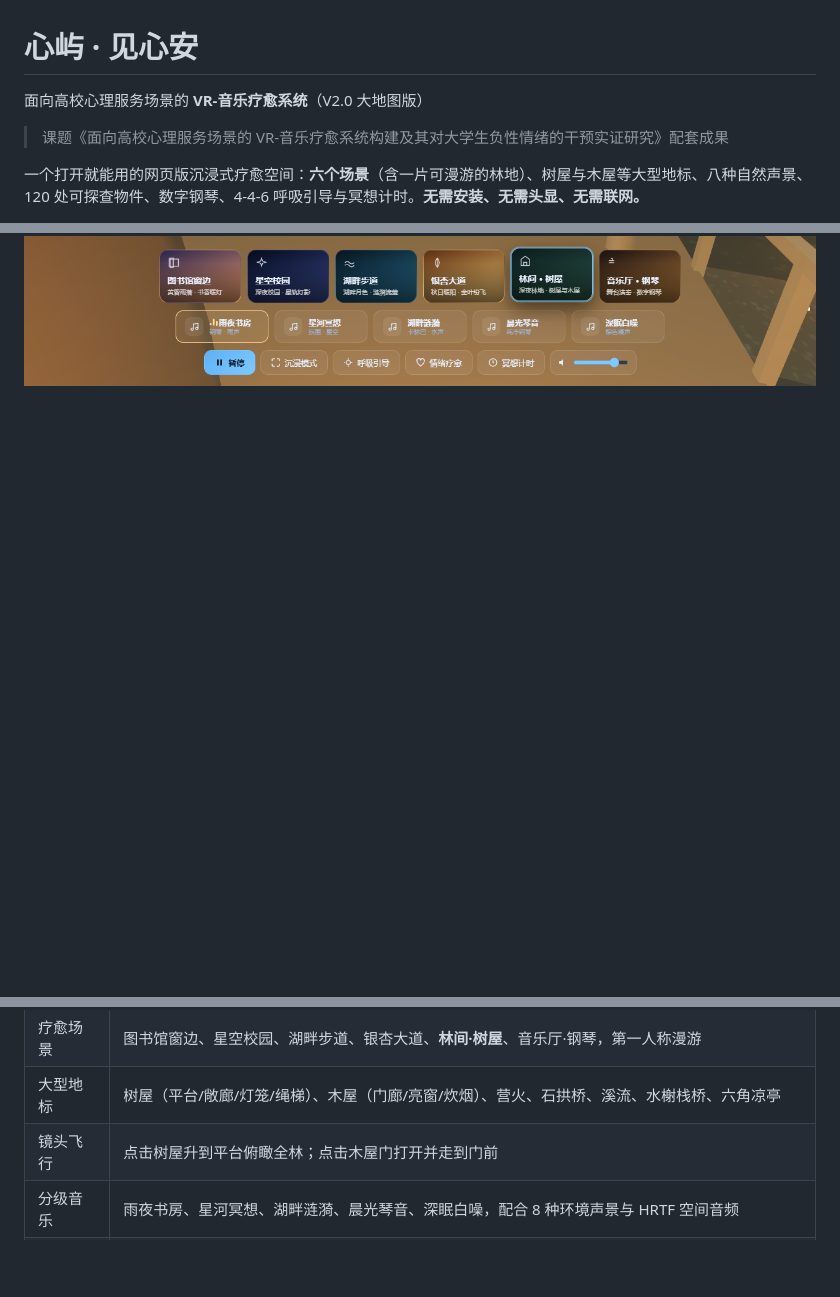
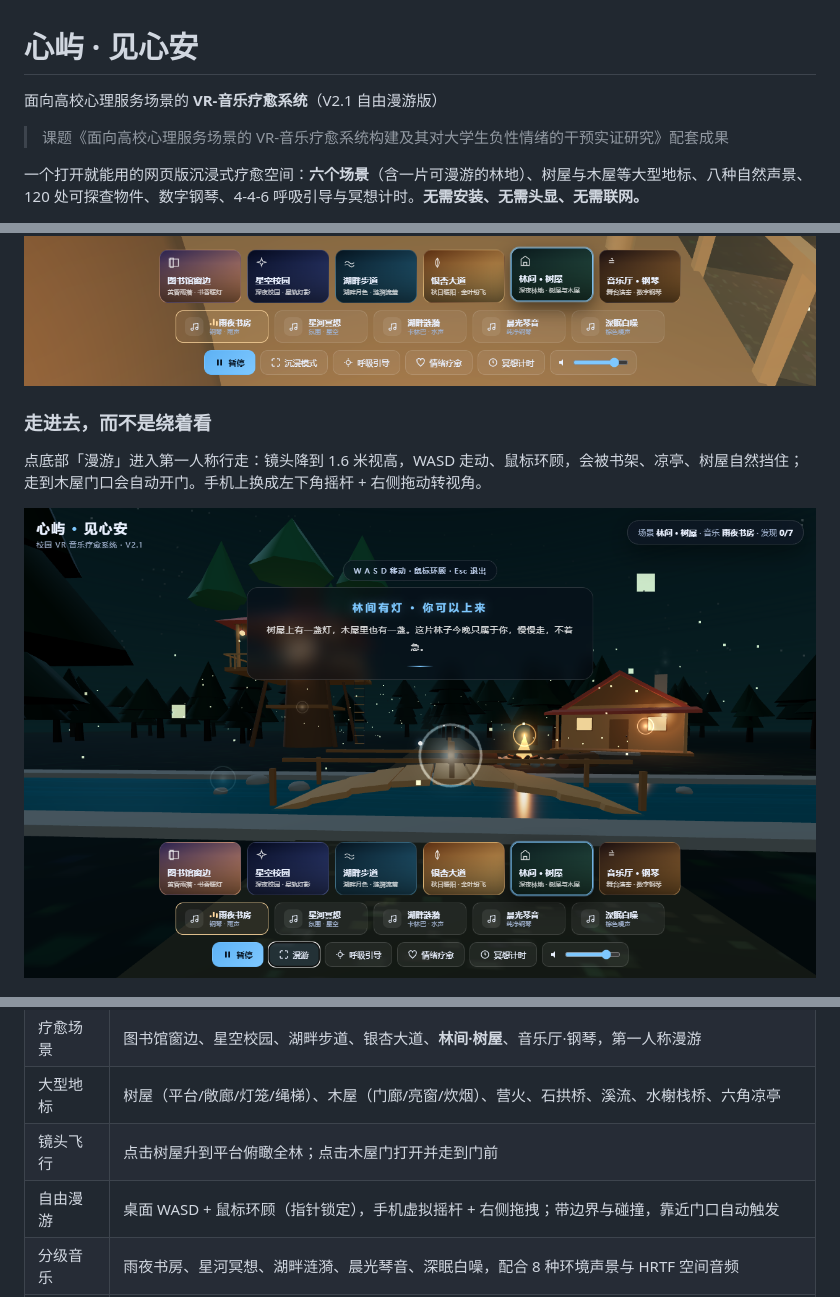
Before and after one commit to 17762396674-star/xinyu, a Markdown page: README.md, 3 parts joined by grey strips. Drawn GitHub-style; pictures changed too: assets/08-walk.png (added); blank space fills up the shorter version.

```diff
--- a/README.md
+++ b/README.md
@@ -1,6 +1,6 @@
 # 心屿 · 见心安
 
-面向高校心理服务场景的 **VR-音乐疗愈系统**（V2.0 大地图版）
+面向高校心理服务场景的 **VR-音乐疗愈系统**（V2.1 自由漫游版）
 
 > 课题《面向高校心理服务场景的 VR-音乐疗愈系统构建及其对大学生负性情绪的干预实证研究》配套成果
 
@@ -14,6 +14,12 @@
 
 ![林间树屋](assets/05-forest.png)
 ![树屋平台](assets/06-treehouse.png)
+
+### 走进去，而不是绕着看
+
+点底部「漫游」进入第一人称行走：镜头降到 1.6 米视高，WASD 走动、鼠标环顾，会被书架、凉亭、树屋自然挡住；走到木屋门口会自动开门。手机上换成左下角摇杆 + 右侧拖动转视角。
+
+![漫游](assets/08-walk.png)
 
 ![首页](assets/01-start.png)
 
@@ -31,6 +37,7 @@
 | 疗愈场景 | 图书馆窗边、星空校园、湖畔步道、银杏大道、**林间·树屋**、音乐厅·钢琴，第一人称漫游 |
 | 大型地标 | 树屋（平台/敞廊/灯笼/绳梯）、木屋（门廊/亮窗/炊烟）、营火、石拱桥、溪流、水榭栈桥、六角凉亭 |
 | 镜头飞行 | 点击树屋升到平台俯瞰全林；点击木屋门打开并走到门前 |
+| 自由漫游 | 桌面 WASD + 鼠标环顾（指针锁定），手机虚拟摇杆 + 右侧拖拽；带边界与碰撞，靠近门口自动触发 |
 | 分级音乐 | 雨夜书房、星河冥想、湖畔涟漪、晨光琴音、深眠白噪，配合 8 种环境声景与 HRTF 空间音频 |
 | 交互热点 | 每个场景 3 个可点击光点（点亮书灯、许愿流星、荡开涟漪……），触发专属微动画与引导文案 |
 | 呼吸引导 | 4-4-6 箱式呼吸，节奏与场景光影联动 |
```
Also changed, not shown: other parts of README.md (+1 -0 lines), assets/09-walk-mobile.png (added), 1 other file.
